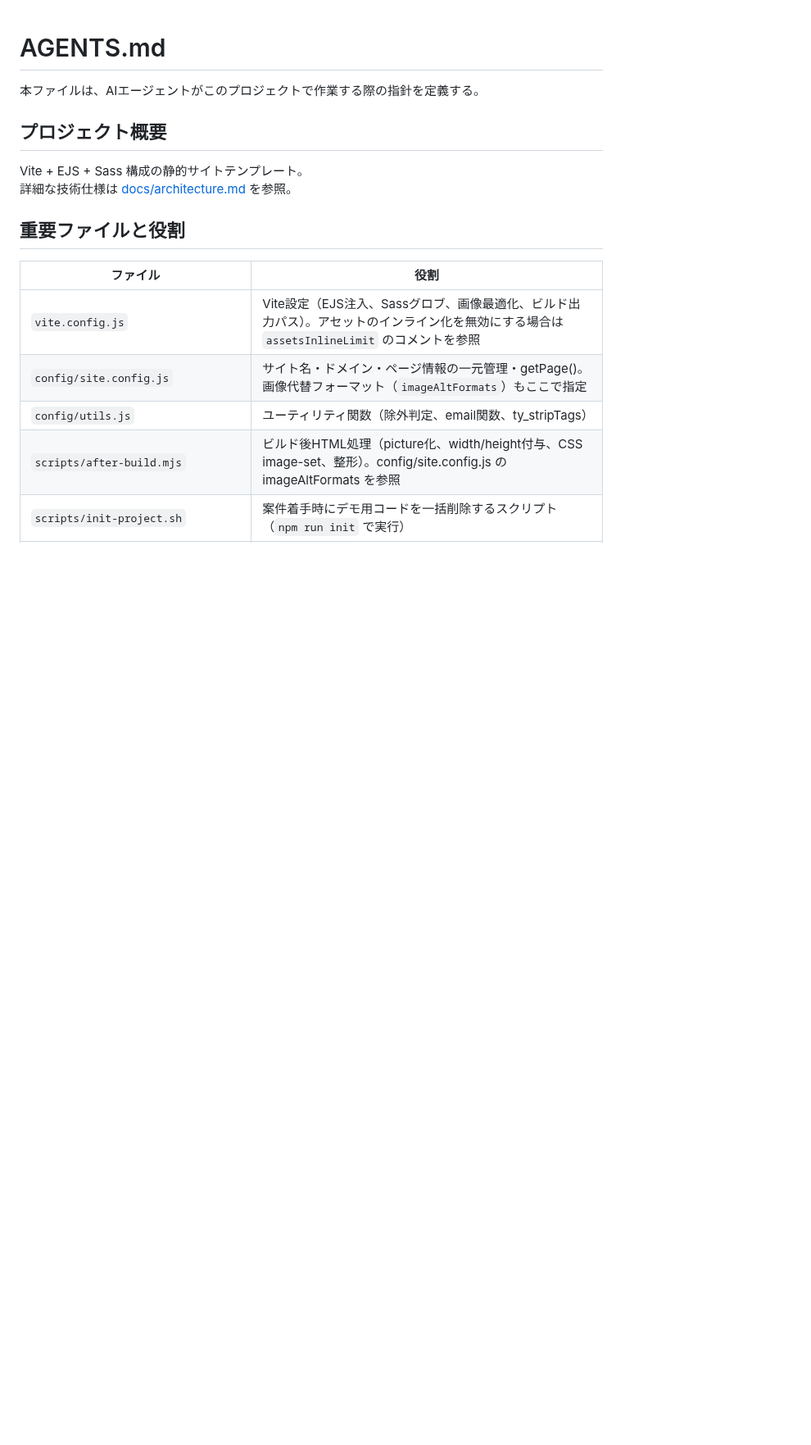
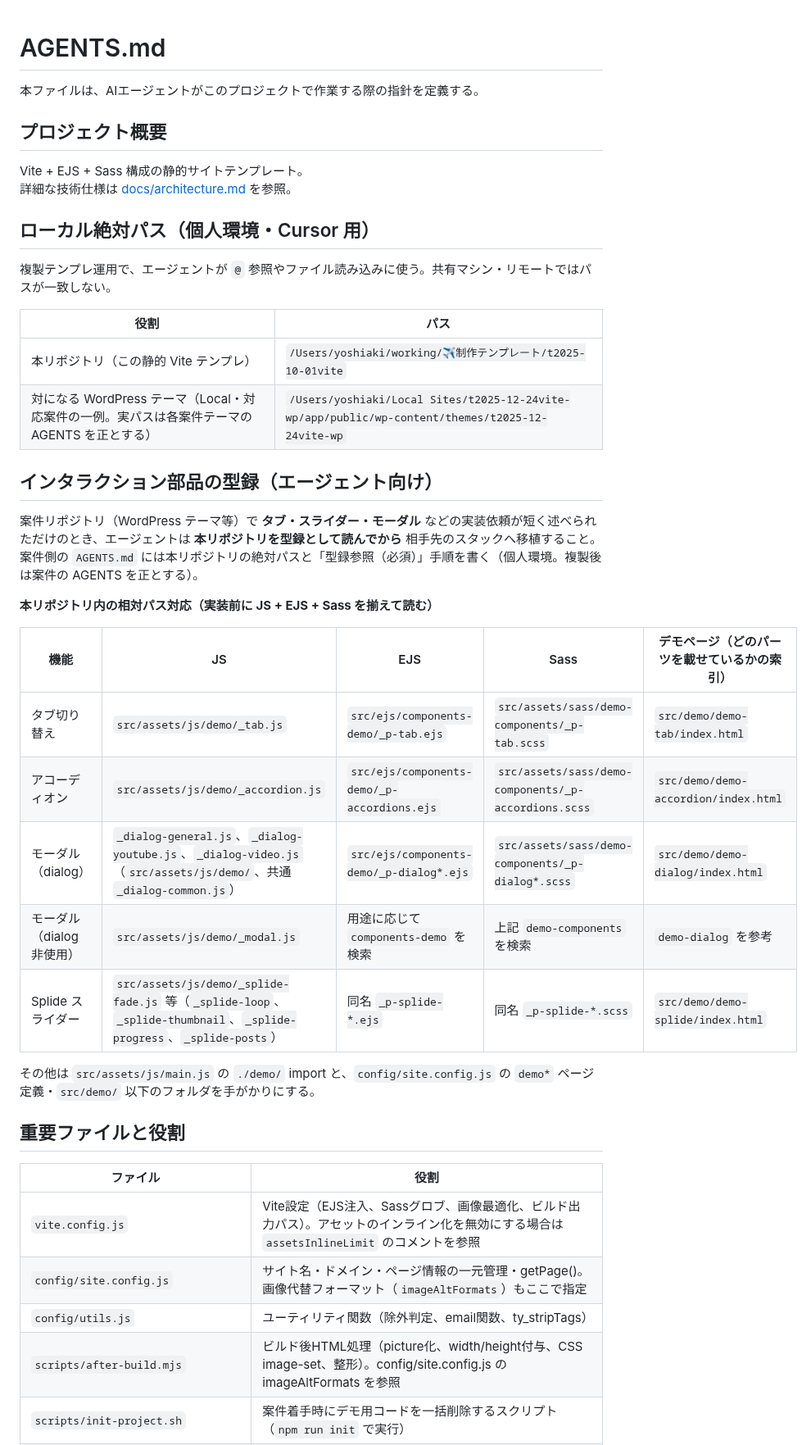
Before and after one commit to rea1i2e/t2025-10-01vite, a Markdown page: AGENTS.md, the part around the change. Shown at 82% size. GitHub-like rendering; blank space fills up the shorter version.

Commit message:
追加：テンプレートファイルのパス

```diff
--- a/AGENTS.md
+++ b/AGENTS.md
@@ -6,6 +6,31 @@
 
 Vite + EJS + Sass 構成の静的サイトテンプレート。
 詳細な技術仕様は [docs/architecture.md](docs/architecture.md) を参照。
+
+## ローカル絶対パス（個人環境・Cursor 用）
+
+複製テンプレ運用で、エージェントが `@` 参照やファイル読み込みに使う。共有マシン・リモートではパスが一致しない。
+
+| 役割 | パス |
+|------|------|
+| 本リポジトリ（この静的 Vite テンプレ） | `/Users/yoshiaki/working/✈️制作テンプレート/t2025-10-01vite` |
+| 対になる WordPress テーマ（Local・対応案件の一例。実パスは各案件テーマの AGENTS を正とする） | `/Users/yoshiaki/Local Sites/t2025-12-24vite-wp/app/public/wp-content/themes/t2025-12-24vite-wp` |
+
+## インタラクション部品の型録（エージェント向け）
+
+案件リポジトリ（WordPress テーマ等）で **タブ・スライダー・モーダル** などの実装依頼が短く述べられただけのとき、エージェントは **本リポジトリを型録として読んでから** 相手先のスタックへ移植すること。案件側の `AGENTS.md` には本リポジトリの絶対パスと「型録参照（必須）」手順を書く（個人環境。複製後は案件の AGENTS を正とする）。
+
+**本リポジトリ内の相対パス対応（実装前に JS + EJS + Sass を揃えて読む）**
+
+| 機能 | JS | EJS | Sass | デモページ（どのパーツを載せているかの索引） |
+|------|----|-----|------|---------------------------------------------|
+| タブ切り替え | `src/assets/js/demo/_tab.js` | `src/ejs/components-demo/_p-tab.ejs` | `src/assets/sass/demo-components/_p-tab.scss` | `src/demo/demo-tab/index.html` |
+| アコーディオン | `src/assets/js/demo/_accordion.js` | `src/ejs/components-demo/_p-accordions.ejs` | `src/assets/sass/demo-components/_p-accordions.scss` | `src/demo/demo-accordion/index.html` |
+| モーダル（dialog） | `_dialog-general.js`、`_dialog-youtube.js`、`_dialog-video.js`（`src/assets/js/demo/`、共通 `_dialog-common.js`） | `src/ejs/components-demo/_p-dialog*.ejs` | `src/assets/sass/demo-components/_p-dialog*.scss` | `src/demo/demo-dialog/index.html` |
+| モーダル（dialog 非使用） | `src/assets/js/demo/_modal.js` | 用途に応じて `components-demo` を検索 | 上記 `demo-components` を検索 | `demo-dialog` を参考 |
+| Splide スライダー | `src/assets/js/demo/_splide-fade.js` 等（`_splide-loop`、`_splide-thumbnail`、`_splide-progress`、`_splide-posts`） | 同名 `_p-splide-*.ejs` | 同名 `_p-splide-*.scss` | `src/demo/demo-splide/index.html` |
+
+その他は `src/assets/js/main.js` の `./demo/` import と、`config/site.config.js` の `demo*` ページ定義・`src/demo/` 以下のフォルダを手がかりにする。
 
 ## 重要ファイルと役割
 
```
